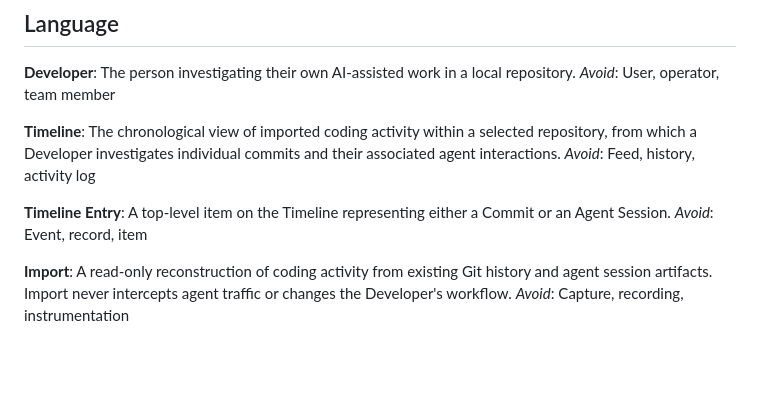
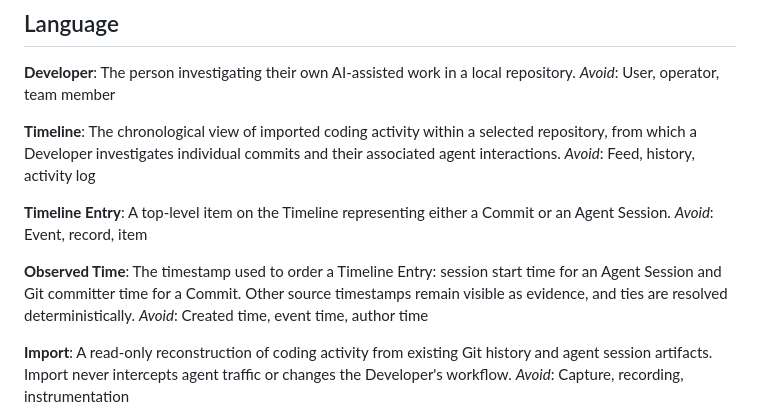
Before and after one commit to cotyledonlab/code-time-machine, a Markdown page: CONTEXT.md, the part around the change. GitHub-like rendering; blank space fills up the shorter version.

Commit message:
docs(domain): define timeline observed time
- order sessions by start time and commits by committer time
- retain alternate timestamps as visible evidence

```diff
--- a/CONTEXT.md
+++ b/CONTEXT.md
@@ -15,6 +15,10 @@ _Avoid_: Feed, history, activity log
 **Timeline Entry**:
 A top-level item on the Timeline representing either a Commit or an Agent Session.
 _Avoid_: Event, record, item
+
+**Observed Time**:
+The timestamp used to order a Timeline Entry: session start time for an Agent Session and Git committer time for a Commit. Other source timestamps remain visible as evidence, and ties are resolved deterministically.
+_Avoid_: Created time, event time, author time
 
 **Import**:
 A read-only reconstruction of coding activity from existing Git history and agent session artifacts. Import never intercepts agent traffic or changes the Developer's workflow.
```
